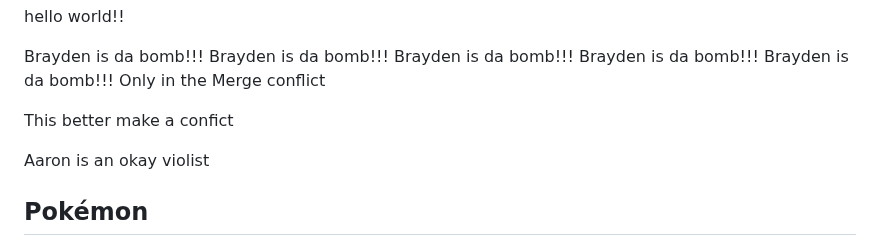
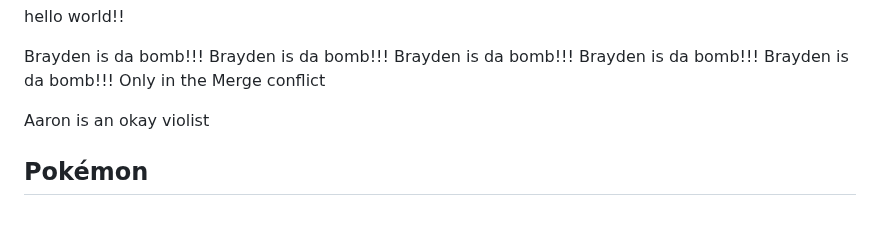
Before and after one commit to UTT-Connole/class-api-IT4200-2025-fall, a Markdown page: README.md, the part around the change. Drawn GitHub-style; blank space fills up the shorter version.

Commit message:
Fixed merge conflicts again

```diff
--- a/README.md
+++ b/README.md
@@ -45,10 +45,6 @@ Brayden is da bomb!!!
 Brayden is da bomb!!!
 Brayden is da bomb!!!
 Only in the Merge conflict
-
-
-
-This better make a confict
 
 Aaron is an okay violist
 
```
